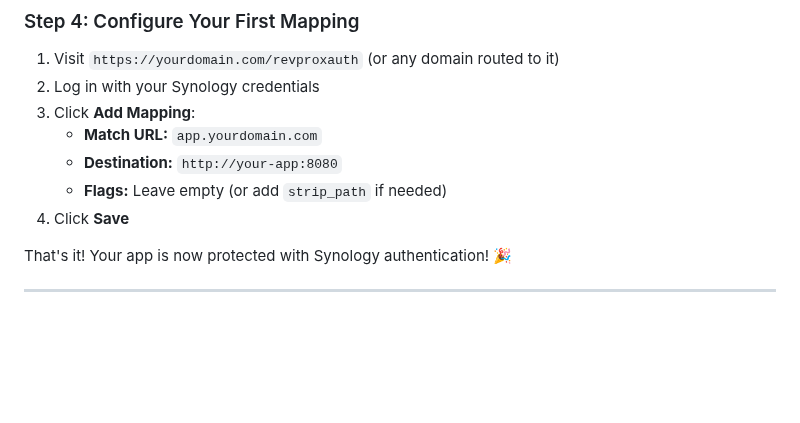
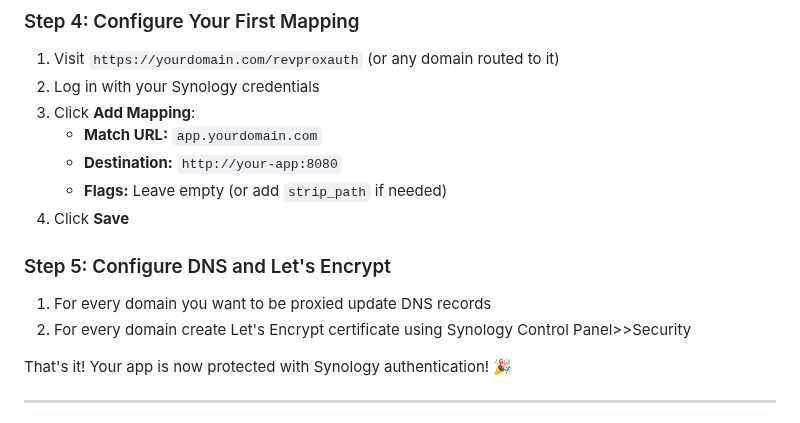
Before and after one commit to okigan/revproxauth, a Markdown page: README.md, the part around one of its changes. Rendered like a GitHub page; blank space fills up the shorter version.

```diff
--- a/README.md
+++ b/README.md
@@ -312,6 +312,11 @@ networks:
    - **Flags:** Leave empty (or add `strip_path` if needed)
 4. Click **Save**
 
+### Step 5: Configure DNS and Let's Encrypt
+
+1. For every domain you want to be proxied update DNS records
+2. For every domain create Let's Encrypt certificate using Synology Control Panel>>Security
+
 That's it! Your app is now protected with Synology authentication! 🎉
 
 ---
```
Also changed, not shown: other parts of README.md (+4 -48 lines).
